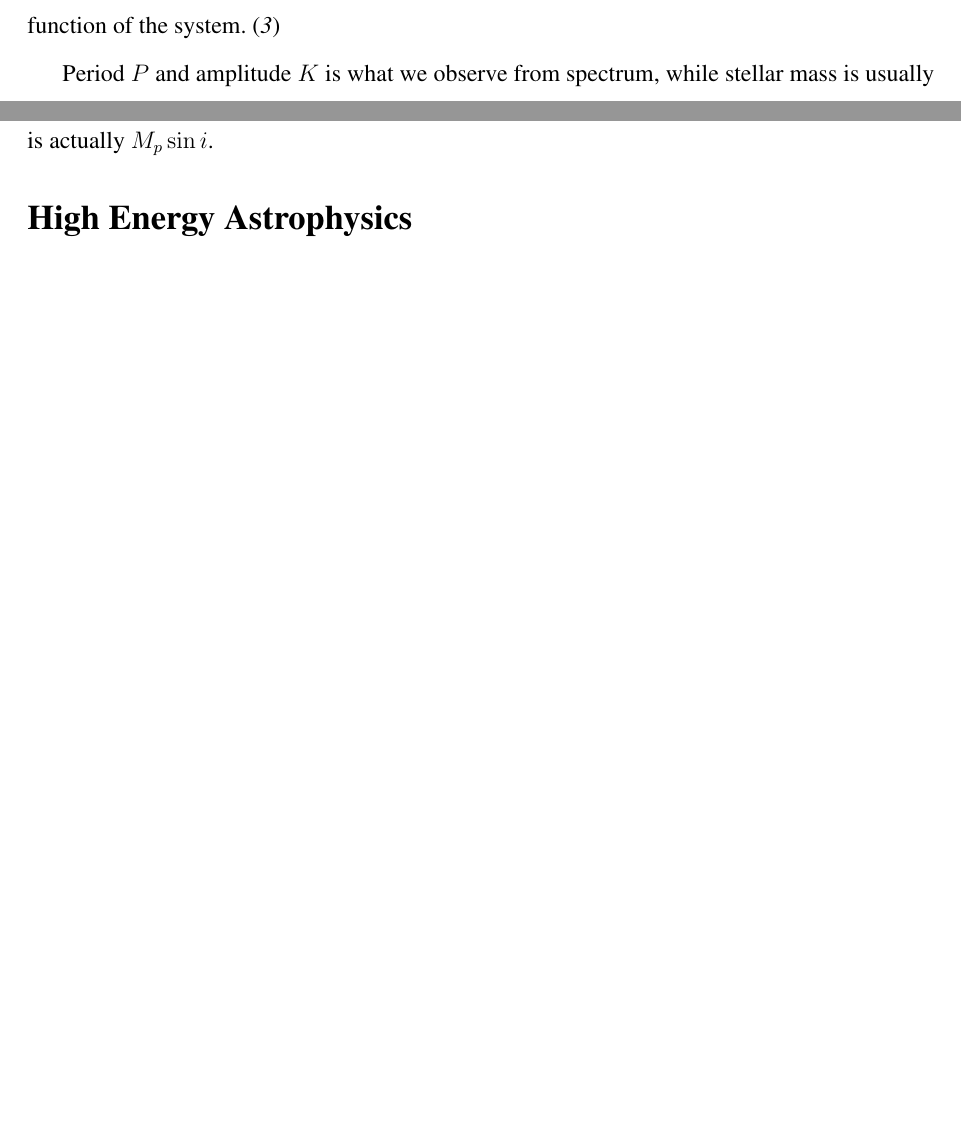
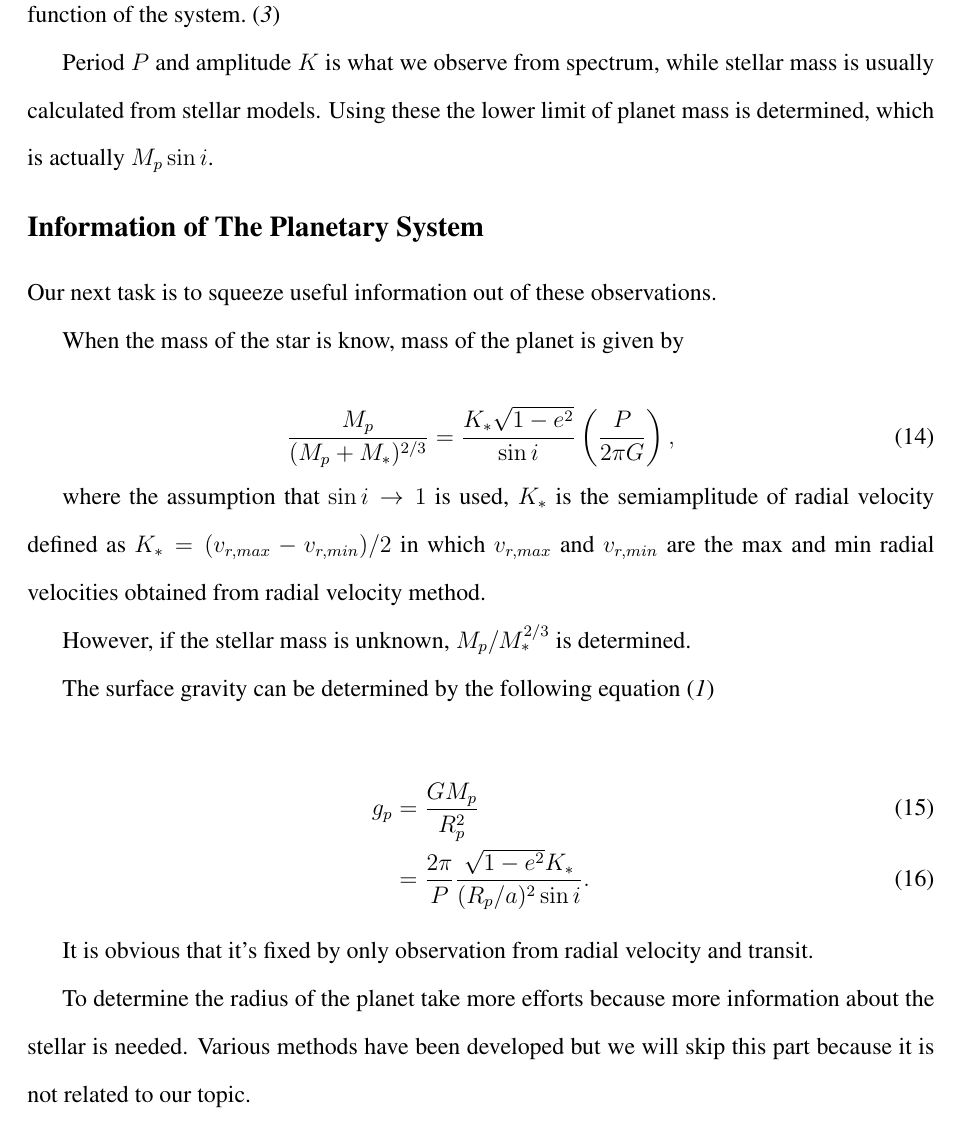
Before and after one commit to emptymalei/ExoHEAPLaTeX, a LaTeX document (scifile.tex): two parts of pages 7 and 8 of 15 before the commit and part of page 9 of 17 after it, the two joined at a grey line, cut so that both start at the same text, the shorter picture padded with empty space. Compiled offline with pdfLaTeX.

Commit message:
finish draft of theory part.

```diff
--- a/scifile.tex
+++ b/scifile.tex
@@ -263,7 +295,33 @@ where $G$ is Newton's constant. The right hand side of the equation is defined a
 Period $P$ and amplitude $K$ is what we observe from spectrum, while stellar mass is usually calculated from stellar models. Using these the lower limit of planet mass is determined, which is actually $M_p\sin i$.
 
 
-\section*{High Energy Astrophysics}
+\subsection*{Information of The Planetary System}
+
+Our next task is to squeeze useful information out of these observations.
+
+When the mass of the star is know, mass of the planet is given by
+
+\begin{equation}
+\frac{M_p}{(M_p + M_*)^{2/3}} = \frac{K_* \sqrt{1 - e^2}}{\sin i} \left( \frac{P}{2\pi G} \right) ,
+\end{equation}
+
+where the assumption that $\sin i \to 1$ is used, $K_*$ is the semiamplitude of radial velocity defined as $K_* = (v_{r,max} - v_{r,min})/2$ in which $v_{r,max}$ and $v_{r,min}$ are the max and min radial velocities obtained from radial velocity method.
+
+However, if the stellar mass is unknown, $M_p/M_*^{2/3}$ is determined.
+
+The surface gravity can be determined by the following equation \cite{2010arXiv1001.2010W}
+
+\begin{align}
+g_p & = \frac{GM_p}{R_p^2} \\
+& = \frac{2\pi}{P} \frac{ \sqrt{1 - e^2} K_* }{( R_p/a )^2 \sin i} .
+\end{align}
+
+It is obvious that it's fixed by only observation from radial velocity and transit.
+
+To determine the radius of the planet take more efforts because more information about the stellar is needed. Various methods have been developed but we will skip this part because it is not related to our topic.
+
+
+\section*{High Energy Photons}
 
 
 
```
Also changed, not shown: scifile.tex (42 more changed lines).
